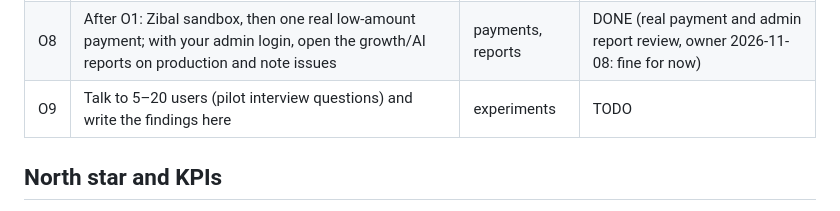
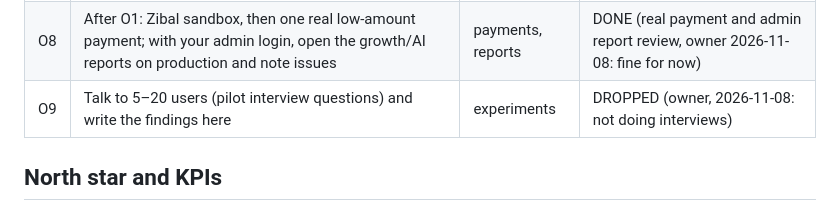
Before and after one commit to mojtabanpe/all_in_one, a Markdown page: docs/roadmaps/aio-growth-v1.md, the part around the change. Rendered like a GitHub page.

Commit message:
docs(roadmap): drop owner user interviews
Co-Authored-By: Claude Opus 5.5 <noreply@anthropic.com>

```diff
--- a/docs/roadmaps/aio-growth-v1.md
+++ b/docs/roadmaps/aio-growth-v1.md
@@ -123,7 +123,7 @@ Agents cannot do these: they need the owner's decision, login, devices or an Ira
 | O6  | Install the PWA on a real Android (Chrome) and iPhone (Safari): offline reopen, then update                                                 | PWA item          | DONE (owner, 2026-11-08)                                                                  |
 | O7  | Create the official Telegram/Instagram pages, then turn on `BILLING_*_OFFER_ENABLED`; publish the English pilot when ready                  | social weeks, X6  | DONE (pages, offers, footer links and bios 2026-11-08; English pilot post when ready)     |
 | O8  | After O1: Zibal sandbox, then one real low-amount payment; with your admin login, open the growth/AI reports on production and note issues  | payments, reports | DONE (real payment and admin report review, owner 2026-11-08: fine for now)               |
-| O9  | Talk to 5–20 users (pilot interview questions) and write the findings here                                                                  | experiments       | TODO                                                                                      |
+| O9  | Talk to 5–20 users (pilot interview questions) and write the findings here                                                                  | experiments       | DROPPED (owner, 2026-11-08: not doing interviews)                                         |
 
 ## North star and KPIs
 
```
